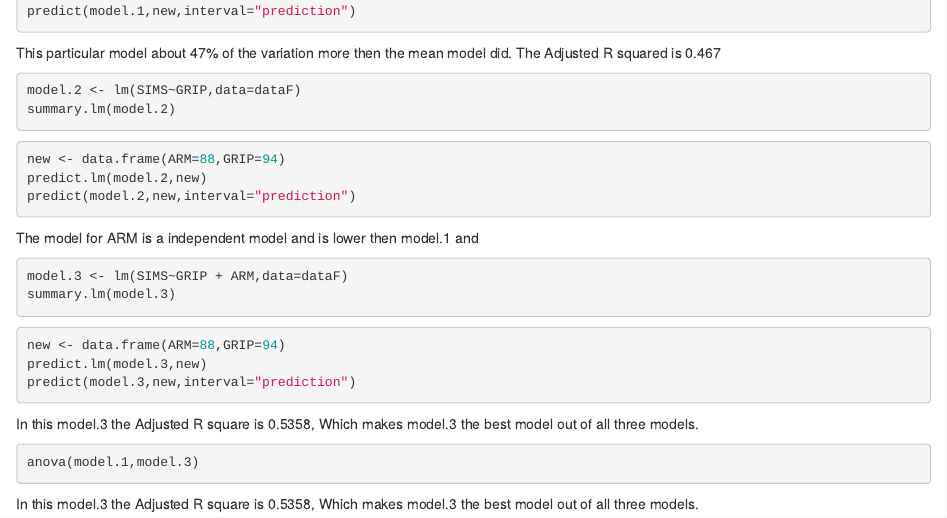
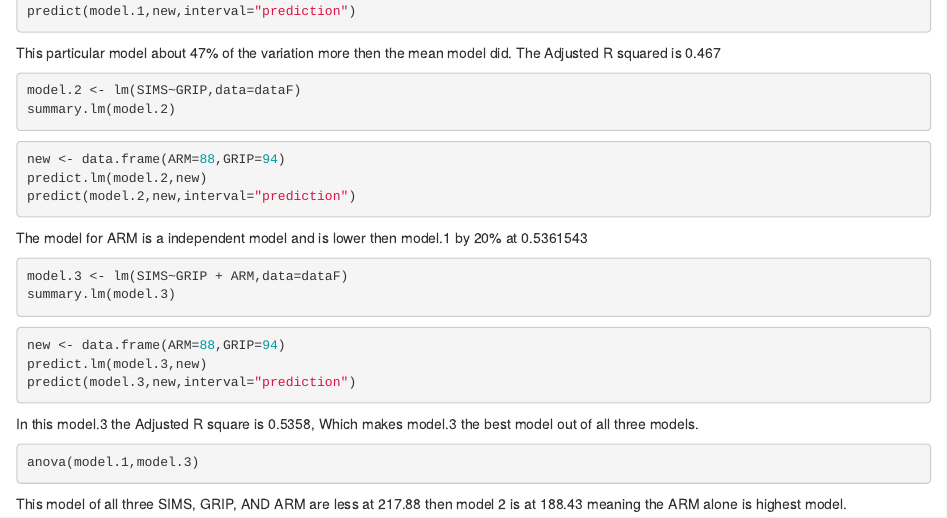
Before and after one commit to arodrick/linear-model-, an R Markdown document (LINEARMODEL.Rmd): the page in a window 1100 px wide, from 670 px down. Rendered offline with R 4.5, knitr and Pandoc, with nearby package versions; the code chunks are not run, so their results and figures are left out.

Commit message:
final project

````diff
--- a/LINEARMODEL.Rmd
+++ b/LINEARMODEL.Rmd
@@ -68,7 +68,7 @@ predict.lm(model.2,new)
 predict(model.2,new,interval="prediction")
 ```
 
-The model for ARM is a independent model and is lower then model.1 and
+The model for ARM is a independent model and is lower then model.1 by 20% at 0.5361543
 
 
 
@@ -90,6 +90,4 @@ In this model.3 the Adjusted R square is 0.5358, Which makes model.3 the best mo
 anova(model.1,model.3)
 ```
 
-
-
-In this model.3 the Adjusted R square is 0.5358, Which makes model.3 the best model out of all three models.
+This model of all three SIMS, GRIP, AND ARM are less at 217.88 then model 2 is at 188.43 meaning the ARM alone is highest model.
````
